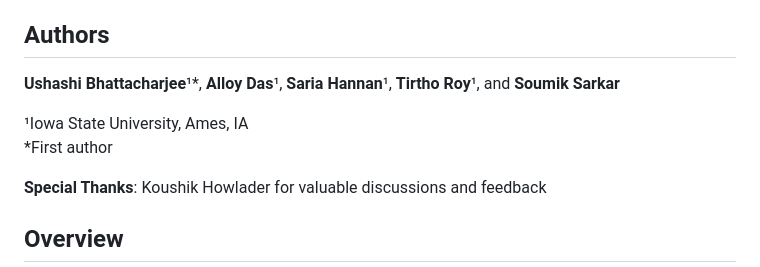
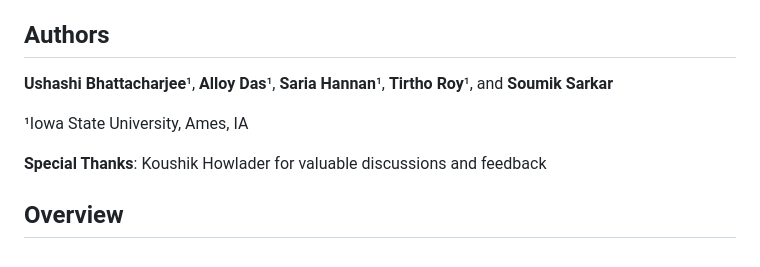
Before and after one commit to tirtho149/PeARL-TabFPN, a Markdown page: README.md, the part around the change. Drawn GitHub-style.

Commit message:
Remove first author notation
- Removed '*First author' line
- Removed asterisk marker from Ushashi Bhattacharjee
- Clean author list without additional markers

```diff
--- a/README.md
+++ b/README.md
@@ -4,10 +4,9 @@
 
 ## Authors
 
-**Ushashi Bhattacharjee**¹*, **Alloy Das**¹, **Saria Hannan**¹, **Tirtho Roy**¹, and **Soumik Sarkar**
+**Ushashi Bhattacharjee**¹, **Alloy Das**¹, **Saria Hannan**¹, **Tirtho Roy**¹, and **Soumik Sarkar**
 
 ¹Iowa State University, Ames, IA
-*First author
 
 **Special Thanks**: Koushik Howlader for valuable discussions and feedback
 
```
